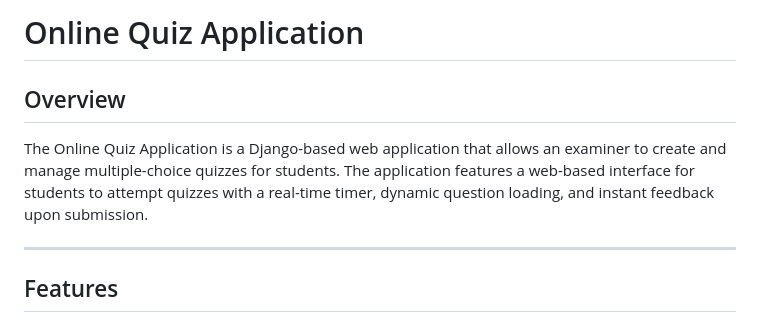
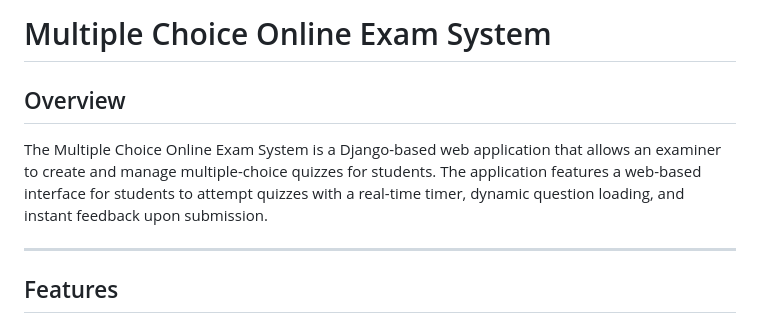
Before and after one commit to OmarKhaled2k3/Multiple-Choice-Online-Exam-System, a Markdown page: README.md, the part around the change. Drawn GitHub-style.

```diff
--- a/README.md
+++ b/README.md
@@ -1,7 +1,7 @@
-# Online Quiz Application
+# Multiple Choice Online Exam System
 
 ## Overview
-The Online Quiz Application is a Django-based web application that allows an examiner to create and manage multiple-choice quizzes for students. The application features a web-based interface for students to attempt quizzes with a real-time timer, dynamic question loading, and instant feedback upon submission.
+The Multiple Choice Online Exam System is a Django-based web application that allows an examiner to create and manage multiple-choice quizzes for students. The application features a web-based interface for students to attempt quizzes with a real-time timer, dynamic question loading, and instant feedback upon submission.
 
 ---
 
```
